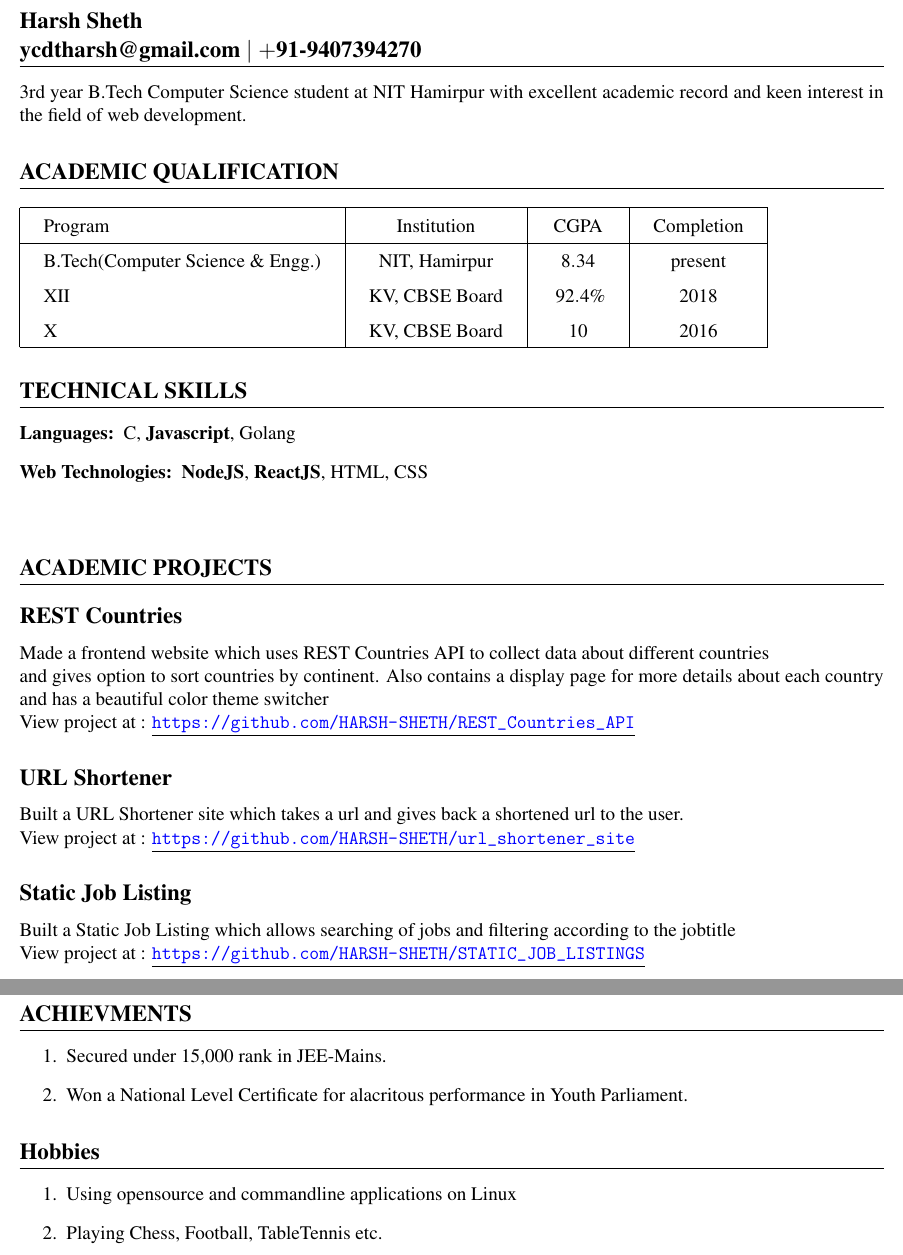
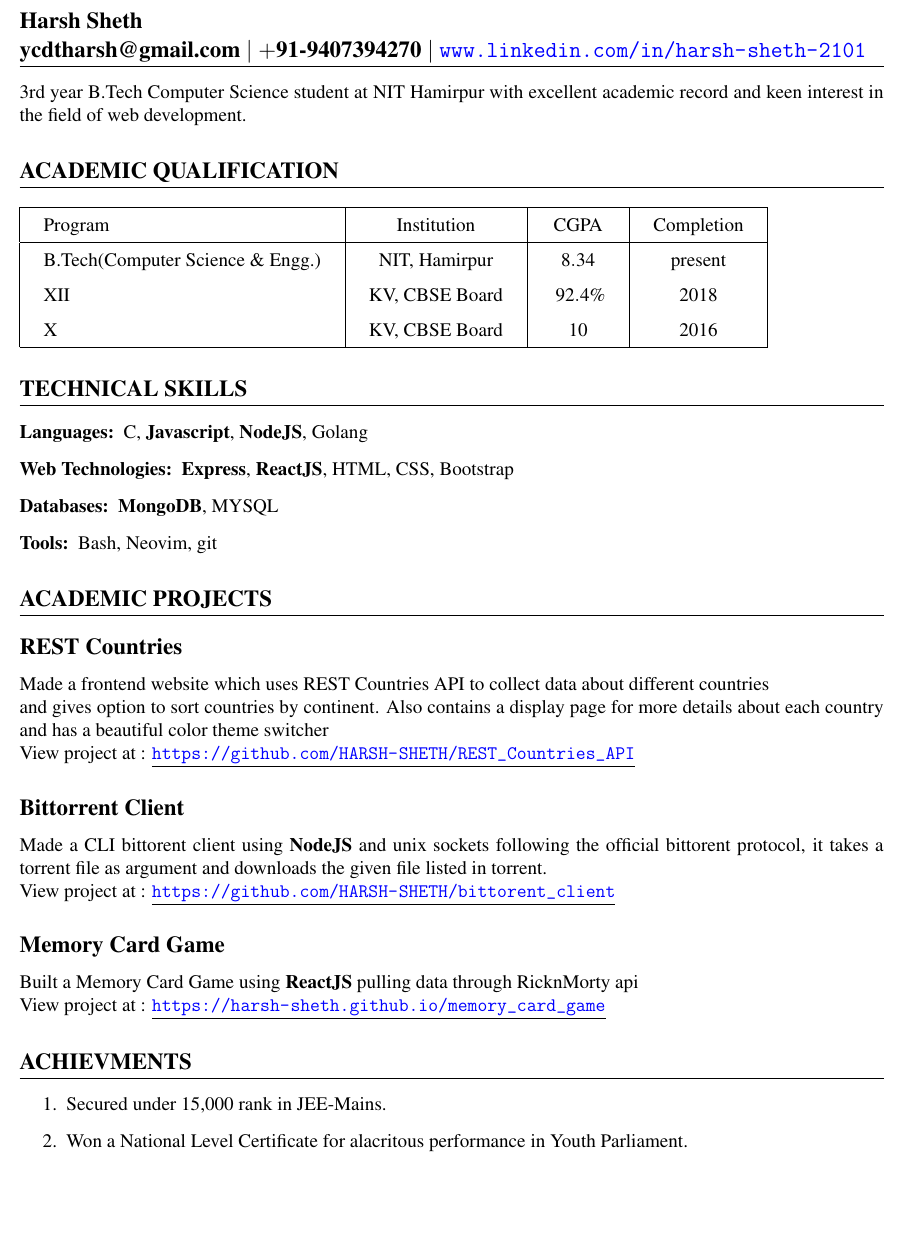
Before and after one commit to HARSH-SHETH/resume, a LaTeX document (Harsh_Sheth_NITH.tex): two parts of pages 1 and 2 of 2 before the commit and part of the page after it, the two joined at a grey line, cut so that both start at the same text, the shorter picture padded with empty space. Compiled offline with pdfLaTeX.

Commit message:
final resume

```diff
--- a/Harsh_Sheth_NITH.tex
+++ b/Harsh_Sheth_NITH.tex
@@ -28,7 +28,7 @@
 %LOGICAL STRUCTURE OF RESUME
 \begin{document}
 %Write your details here
-\section{Harsh Sheth\\ ycdtharsh@gmail.com $|$ $+$91-9407394270}
+\section{Harsh Sheth\\ ycdtharsh@gmail.com $|$ $+$91-9407394270 $|$ \url{www.linkedin.com/in/harsh-sheth-2101}}
 %Career Objective
 \par{3rd year B.Tech Computer Science student at NIT Hamirpur with excellent academic record and keen interest in the field of web development.}
 
@@ -45,9 +45,10 @@
 
 \section{TECHNICAL SKILLS}
 \begin{description}
-  \item[Languages:]{C, \textbf{Javascript}, Golang}
-  \item[Web Technologies:]{\textbf{NodeJS}, \textbf{ReactJS}, HTML, CSS}
-  \item[]
+  \item[Languages:]{C, \textbf{Javascript}, \textbf{NodeJS}, Golang}
+  \item[Web Technologies:]{\textbf{Express}, \textbf{ReactJS}, HTML, CSS, Bootstrap}
+  \item[Databases:]{\textbf{MongoDB}, MYSQL}
+  \item[Tools:]{Bash, Neovim, git}
 \end{description}
 
 
@@ -57,26 +58,25 @@
    and gives option to sort countries by continent. Also contains a display page for more details about each country and has a beautiful color theme switcher\\
    View project at : \underline{\url{https://github.com/HARSH-SHETH/REST_Countries_API}}
   }
-\subsection*{URL Shortener}
-\parbox{\textwidth}{ Built a URL Shortener site which takes a url and gives back a shortened url to the user.
-\\ View project at : \underline{\url{https://github.com/HARSH-SHETH/url_shortener_site}}
+\subsection*{Bittorrent Client}
+\parbox{\textwidth}{ Made a CLI bittorent client using \textbf{NodeJS} and unix sockets following the official bittorent protocol, it takes a torrent file as argument and downloads the given file listed in torrent.
+\\ View project at : \underline{\url{https://github.com/HARSH-SHETH/bittorent_client}}
 }
 
-\subsection*{Static Job Listing}
-\parbox{\textwidth}{ Built a Static Job Listing which allows searching of jobs and filtering according to the jobtitle
-\\ View project at : \underline{\url{https://github.com/HARSH-SHETH/STATIC_JOB_LISTINGS}}
+\subsection*{Memory Card Game}
+\parbox{\textwidth}{ Built a Memory Card Game using \textbf{ReactJS} pulling data through RicknMorty api
+\\ View project at : \underline{\url{https://harsh-sheth.github.io/memory_card_game}}
 }
-\newpage
 \section{ACHIEVMENTS}
 \begin{enumerate}
   \item Secured under 15,000 rank in JEE-Mains.
   \item Won a National Level Certificate for alacritous performance in Youth Parliament.
 \end{enumerate}
 
-\section{Hobbies}
-\begin{enumerate}
-  \item Using opensource and commandline applications on Linux
-  \item Playing Chess, Football, TableTennis etc.
-\end{enumerate}
+% \section{Hobbies}
+% \begin{enumerate}
+%   \item Using opensource and commandline applications on Linux
+%   \item Playing Chess, Football, TableTennis etc.
+% \end{enumerate}
 
 \end{document}
```
Also changed, not shown: Harsh_Sheth_NITH.pdf (deleted).
